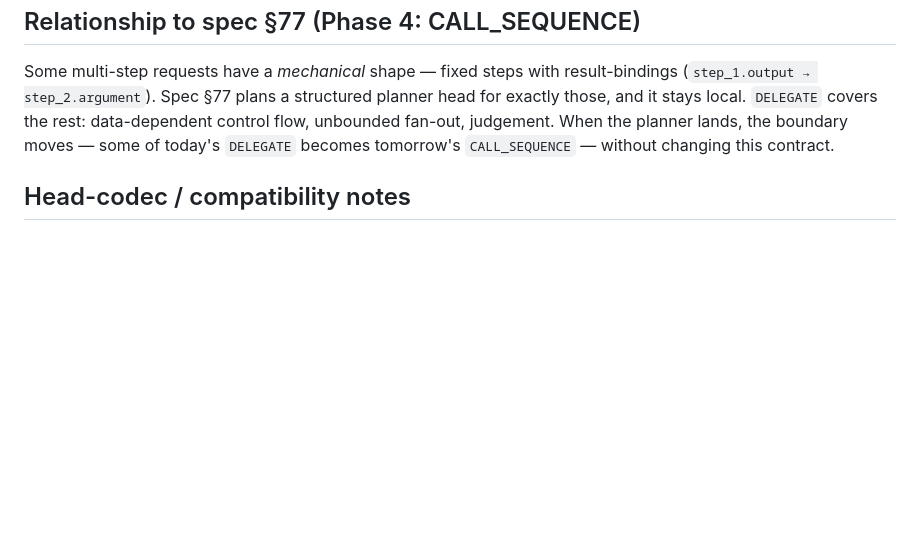
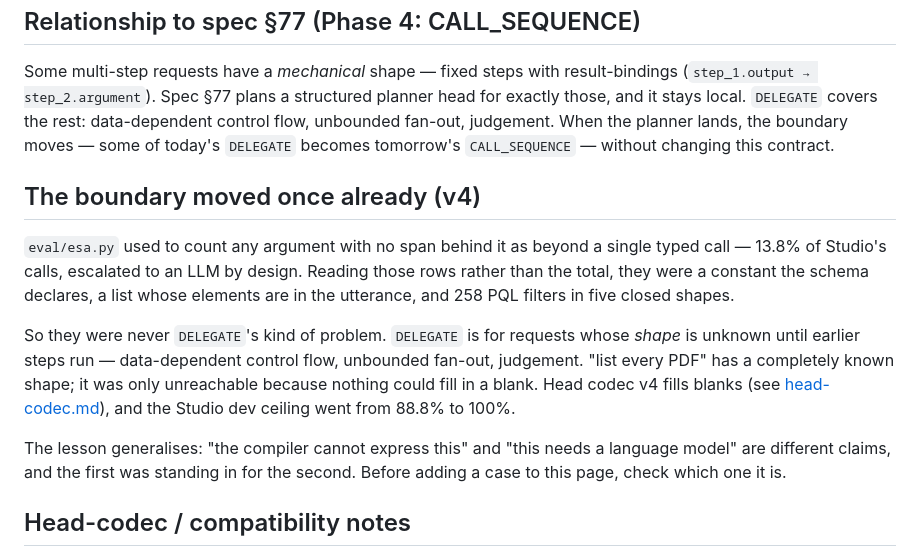
Before and after one commit to drietsch/ntc, a Markdown page: docs/delegation.md, the part around the change. Drawn GitHub-style; blank space fills up the shorter version.

Commit message:
Note where the DELEGATE boundary actually was
This page owns the question "what belongs to an LLM", and 13.8% of Studio's
calls were on the wrong side of it — not because their shape was unknown, which
is what DELEGATE is for, but because nothing could fill in a blank. "list every
PDF" has a completely known shape.

Worth writing down as a distinction rather than a correction: "the compiler
cannot express this" and "this needs a language model" are different claims,
and the first was quietly standing in for the second.

Co-Authored-By: Claude Opus 5 (1M context) <noreply@anthropic.com>
Claude-Session: https://claude.ai/code/session_01EXAnU3zksdQdsGFtxw2iFY

```diff
--- a/docs/delegation.md
+++ b/docs/delegation.md
@@ -48,6 +48,25 @@ covers the rest: data-dependent control flow, unbounded fan-out, judgement.
 When the planner lands, the boundary moves — some of today's `DELEGATE`
 becomes tomorrow's `CALL_SEQUENCE` — without changing this contract.
 
+## The boundary moved once already (v4)
+
+`eval/esa.py` used to count any argument with no span behind it as beyond a
+single typed call — 13.8% of Studio's calls, escalated to an LLM by design.
+Reading those rows rather than the total, they were a constant the schema
+declares, a list whose elements are in the utterance, and 258 PQL filters in
+five closed shapes.
+
+So they were never `DELEGATE`'s kind of problem. `DELEGATE` is for requests
+whose *shape* is unknown until earlier steps run — data-dependent control flow,
+unbounded fan-out, judgement. "list every PDF" has a completely known shape; it
+was only unreachable because nothing could fill in a blank. Head codec v4
+fills blanks (see [head-codec.md](head-codec.md)), and the Studio dev ceiling
+went from 88.8% to 100%.
+
+The lesson generalises: "the compiler cannot express this" and "this needs a
+language model" are different claims, and the first was standing in for the
+second. Before adding a case to this page, check which one it is.
+
 ## Head-codec / compatibility notes
 
 The action head is append-only: v2 added `DELEGATE` at index 3 and records the
```
